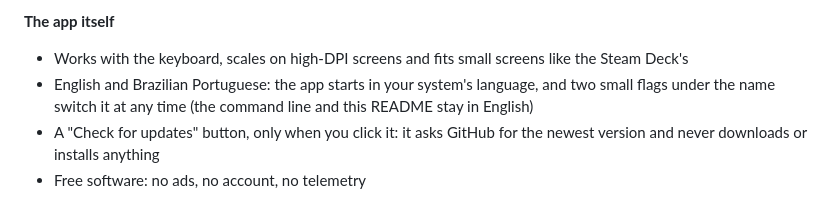
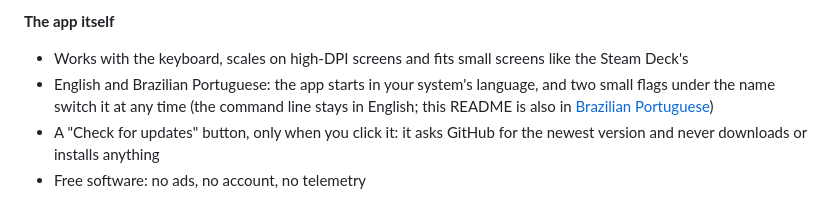
Before and after one commit to diegobergonsi/steam-case-covers, a Markdown page: README.md, the part around one of its changes. GitHub-like rendering.

Commit message:
docs: README in Brazilian Portuguese, with two flags to switch and screenshots of the program in Portuguese

```diff
--- a/README.md
+++ b/README.md
@@ -199,7 +204,7 @@ Good to know:
 
 **The app itself**
 - Works with the keyboard, scales on high-DPI screens and fits small screens like the Steam Deck's
-- English and Brazilian Portuguese: the app starts in your system's language, and two small flags under the name switch it at any time (the command line and this README stay in English)
+- English and Brazilian Portuguese: the app starts in your system's language, and two small flags under the name switch it at any time (the command line stays in English; this README is also in [Brazilian Portuguese](README.pt-BR.md))
 - A "Check for updates" button, only when you click it: it asks GitHub for the newest version and never downloads or installs anything
 - Free software: no ads, no account, no telemetry
 
```
Also changed, not shown: other parts of README.md (+6 -1 lines), README.pt-BR.md (added, +405 -0 lines), docs/CHANGELOG.md (+2 -0 lines), assets/screenshot-100-pt.png (added), assets/screenshot-home-pt.png (added), assets/screenshot-look-pt.png (added), 1 other file.
